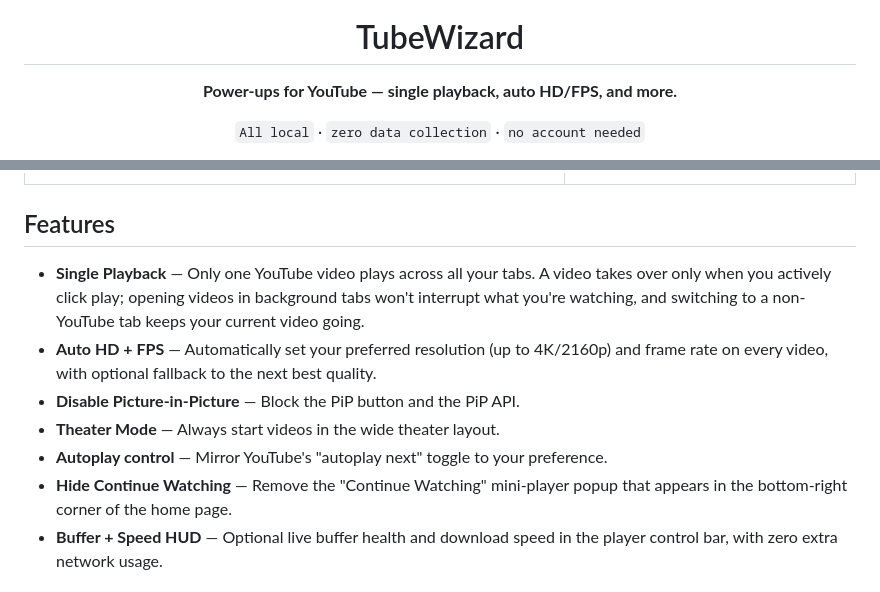
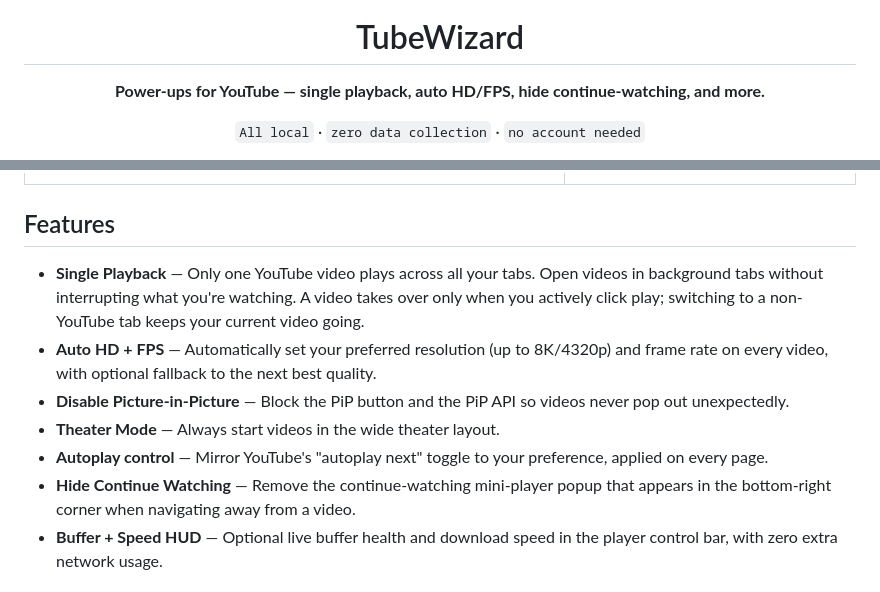
Before and after one commit to yanjinbin/TubeWizard, a Markdown page: README.md, 2 parts joined by grey strips. Drawn GitHub-style.

```diff
--- a/README.md
+++ b/README.md
@@ -4,7 +4,7 @@
 
 # TubeWizard
 
-**Power-ups for YouTube — single playback, auto HD/FPS, and more.**
+**Power-ups for YouTube — single playback, auto HD/FPS, hide continue-watching, and more.**
 
 `All local` · `zero data collection` · `no account needed`
 
@@ -29,17 +29,19 @@
 
 ## Features
 
-- **Single Playback** — Only one YouTube video plays across all your tabs. A
-  video takes over only when you actively click play; opening videos in
-  background tabs won't interrupt what you're watching, and switching to a
-  non-YouTube tab keeps your current video going.
-- **Auto HD + FPS** — Automatically set your preferred resolution (up to 4K/2160p)
+- **Single Playback** — Only one YouTube video plays across all your tabs. Open
+  videos in background tabs without interrupting what you're watching. A video
+  takes over only when you actively click play; switching to a non-YouTube tab
+  keeps your current video going.
+- **Auto HD + FPS** — Automatically set your preferred resolution (up to 8K/4320p)
   and frame rate on every video, with optional fallback to the next best quality.
-- **Disable Picture-in-Picture** — Block the PiP button and the PiP API.
+- **Disable Picture-in-Picture** — Block the PiP button and the PiP API so
+  videos never pop out unexpectedly.
 - **Theater Mode** — Always start videos in the wide theater layout.
-- **Autoplay control** — Mirror YouTube's "autoplay next" toggle to your preference.
-- **Hide Continue Watching** — Remove the "Continue Watching" mini-player popup
-  that appears in the bottom-right corner of the home page.
+- **Autoplay control** — Mirror YouTube's "autoplay next" toggle to your preference,
+  applied on every page.
+- **Hide Continue Watching** — Remove the continue-watching mini-player popup
+  that appears in the bottom-right corner when navigating away from a video.
 - **Buffer + Speed HUD** — Optional live buffer health and download speed in the
   player control bar, with zero extra network usage.
 
```
Also changed, not shown: STORE_LISTING.md (+22 -14 lines).
